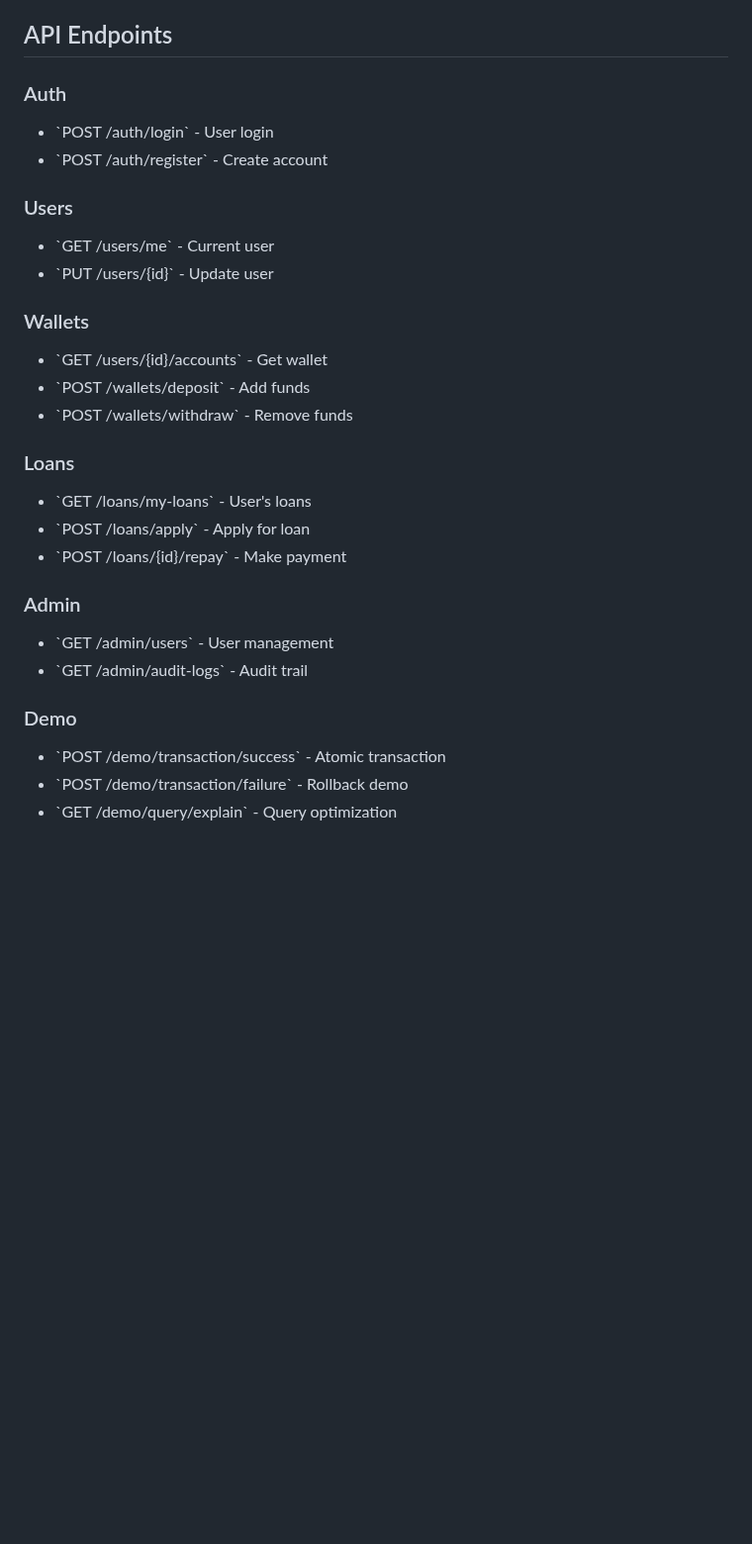
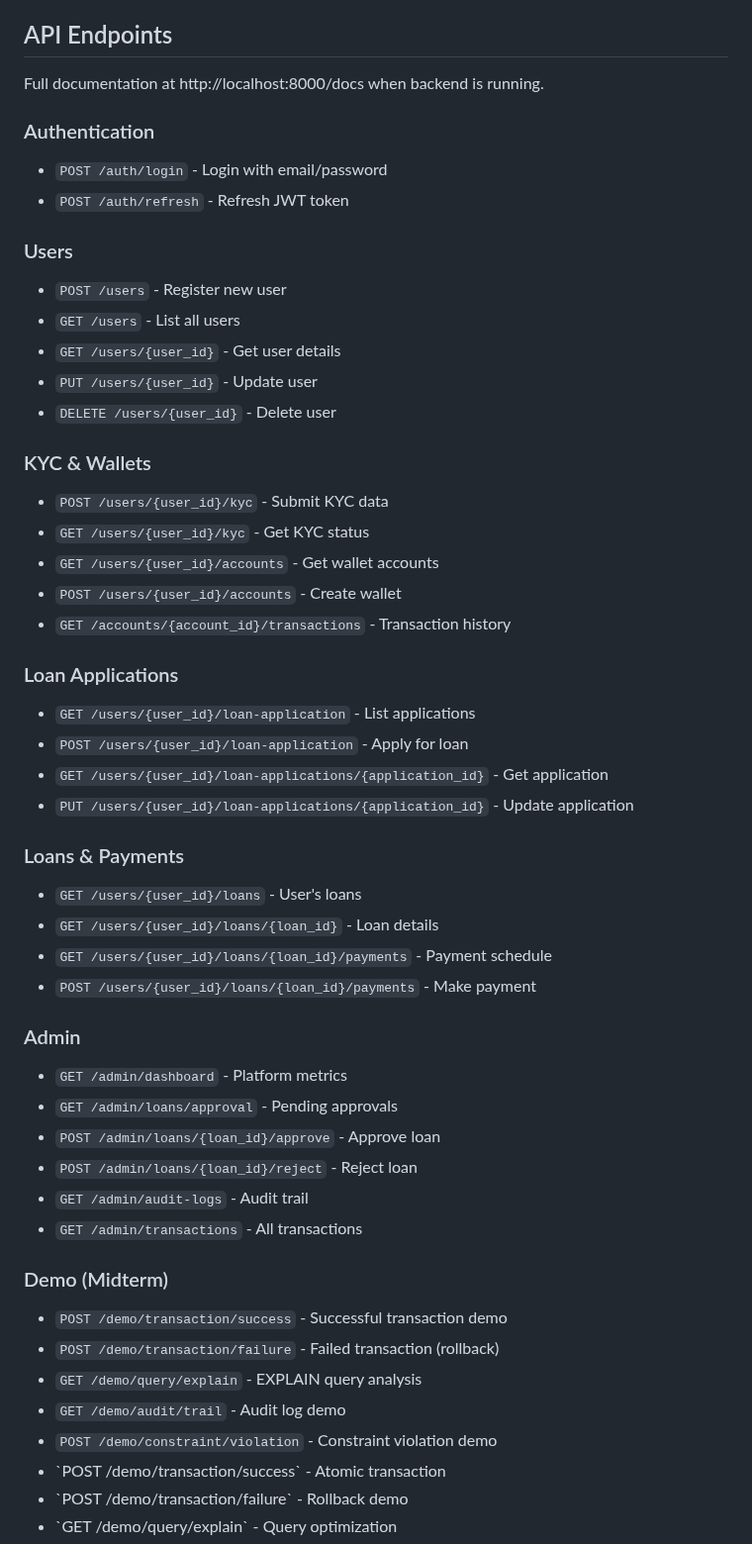
Before and after one commit to Rich-T-kid/micro-lending, a Markdown page: README.md, the part around one of its changes. Shown at 99% size. Rendered like a GitHub page; blank space fills up the shorter version.

Commit message:
docs: Update README with detailed database access instructions and API endpoints

```diff
--- a/README.md
+++ b/README.md
@@ -151,29 +175,52 @@ python3 midterm_complete.py
 
 ## API Endpoints
 
-### Auth
-- \`POST /auth/login\` - User login
-- \`POST /auth/register\` - Create account
+Full documentation at http://localhost:8000/docs when backend is running.
+
+### Authentication
+- `POST /auth/login` - Login with email/password
+- `POST /auth/refresh` - Refresh JWT token
 
 ### Users
-- \`GET /users/me\` - Current user
-- \`PUT /users/{id}\` - Update user
+- `POST /users` - Register new user
+- `GET /users` - List all users
+- `GET /users/{user_id}` - Get user details
+- `PUT /users/{user_id}` - Update user
+- `DELETE /users/{user_id}` - Delete user
 
-### Wallets
-- \`GET /users/{id}/accounts\` - Get wallet
-- \`POST /wallets/deposit\` - Add funds
-- \`POST /wallets/withdraw\` - Remove funds
+### KYC & Wallets
+- `POST /users/{user_id}/kyc` - Submit KYC data
+- `GET /users/{user_id}/kyc` - Get KYC status
+- `GET /users/{user_id}/accounts` - Get wallet accounts
+- `POST /users/{user_id}/accounts` - Create wallet
+- `GET /accounts/{account_id}/transactions` - Transaction history
 
-### Loans
-- \`GET /loans/my-loans\` - User's loans
-- \`POST /loans/apply\` - Apply for loan
-- \`POST /loans/{id}/repay\` - Make payment
+### Loan Applications
+- `GET /users/{user_id}/loan-application` - List applications
+- `POST /users/{user_id}/loan-application` - Apply for loan
+- `GET /users/{user_id}/loan-applications/{application_id}` - Get application
+- `PUT /users/{user_id}/loan-applications/{application_id}` - Update application
+
+### Loans & Payments
+- `GET /users/{user_id}/loans` - User's loans
+- `GET /users/{user_id}/loans/{loan_id}` - Loan details
+- `GET /users/{user_id}/loans/{loan_id}/payments` - Payment schedule
+- `POST /users/{user_id}/loans/{loan_id}/payments` - Make payment
 
 ### Admin
-- \`GET /admin/users\` - User management
-- \`GET /admin/audit-logs\` - Audit trail
+- `GET /admin/dashboard` - Platform metrics
+- `GET /admin/loans/approval` - Pending approvals
+- `POST /admin/loans/{loan_id}/approve` - Approve loan
+- `POST /admin/loans/{loan_id}/reject` - Reject loan
+- `GET /admin/audit-logs` - Audit trail
+- `GET /admin/transactions` - All transactions
 
-### Demo
+### Demo (Midterm)
+- `POST /demo/transaction/success` - Successful transaction demo
+- `POST /demo/transaction/failure` - Failed transaction (rollback)
+- `GET /demo/query/explain` - EXPLAIN query analysis
+- `GET /demo/audit/trail` - Audit log demo
+- `POST /demo/constraint/violation` - Constraint violation demo
 - \`POST /demo/transaction/success\` - Atomic transaction
 - \`POST /demo/transaction/failure\` - Rollback demo
 - \`GET /demo/query/explain\` - Query optimization
```
Also changed, not shown: other parts of README.md (+24 -0 lines).
